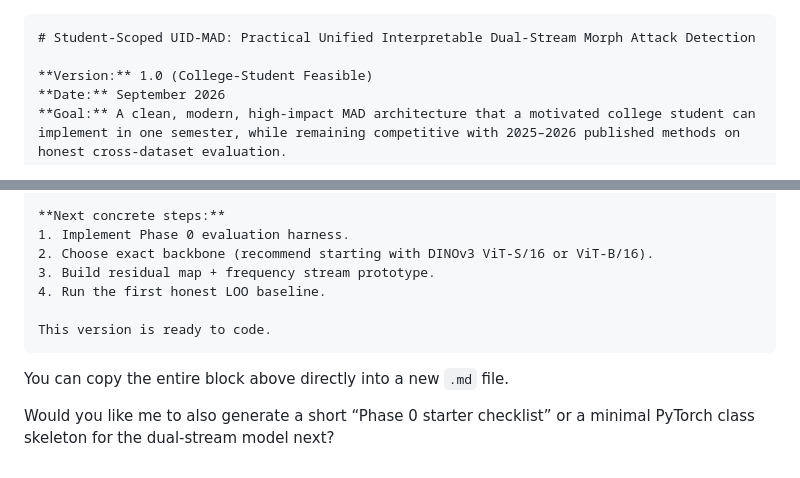
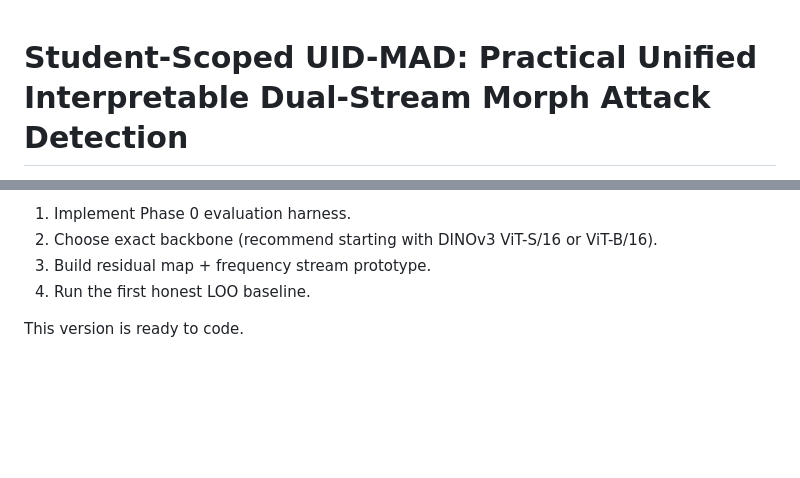
Before and after one commit to COSMIC-ATOM97/morph-detection, a Markdown page: architecture.md, 2 parts joined by grey strips. Drawn GitHub-style; blank space fills up the shorter version.

````diff
--- a/architecture.md
+++ b/architecture.md
@@ -1,4 +1,4 @@
-```markdown
+
 # Student-Scoped UID-MAD: Practical Unified Interpretable Dual-Stream Morph Attack Detection
 
 **Version:** 1.0 (College-Student Feasible)
@@ -204,8 +204,3 @@ It removes the highest-risk, highest-effort components while preserving the idea
 4. Run the first honest LOO baseline.
 
 This version is ready to code.
-```
-
-You can copy the entire block above directly into a new `.md` file.
-
-Would you like me to also generate a short “Phase 0 starter checklist” or a minimal PyTorch class skeleton for the dual-stream model next?
````
